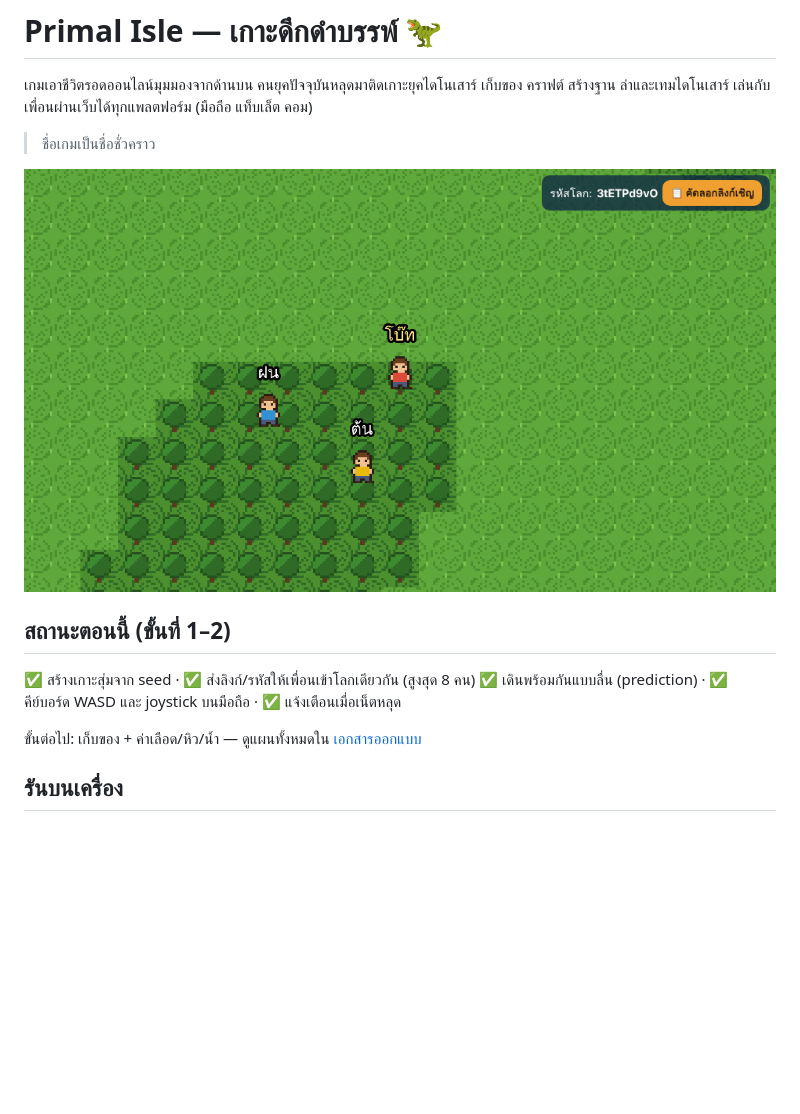
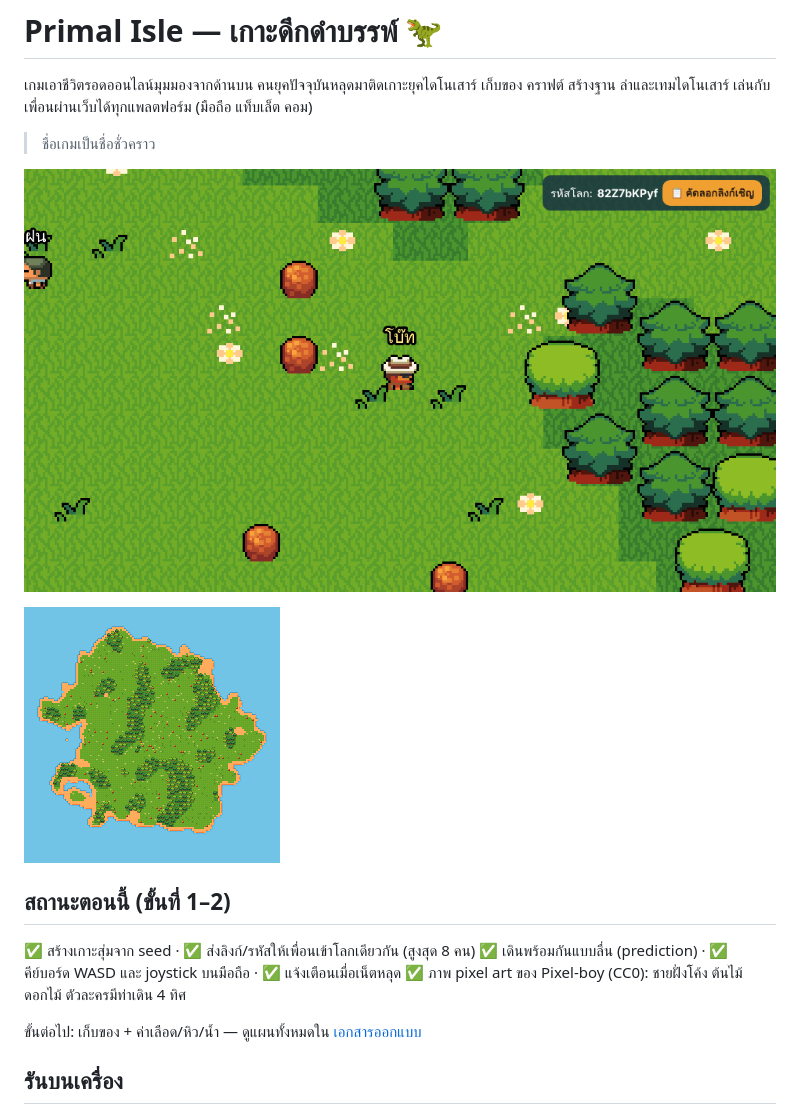
Before and after one commit to BananaZz27/primal-isle, a Markdown page: README.md, the part around the change. GitHub-like rendering; pictures changed too: docs/images/island.png (added), docs/images/screenshot.png; blank space fills up the shorter version.

Commit message:
docs: art pass screenshots and summary
Co-Authored-By: Claude Opus 5.5 <noreply@anthropic.com>
Claude-Session: https://claude.ai/code/session_017gvUHcw3fhMvS6ZkXhPqSn

```diff
--- a/README.md
+++ b/README.md
@@ -5,12 +5,15 @@
 
 > ชื่อเกมเป็นชื่อชั่วคราว
 
-![เพื่อน 3 คนเดินบนเกาะเดียวกัน](docs/images/screenshot.png)
+![เพื่อนเดินบนเกาะเดียวกัน](docs/images/screenshot.png)
+
+<img src="docs/images/island.png" width="256" alt="ภาพรวมเกาะที่สร้างจาก seed">
 
 ## สถานะตอนนี้ (ขั้นที่ 1–2)
 
 ✅ สร้างเกาะสุ่มจาก seed · ✅ ส่งลิงก์/รหัสให้เพื่อนเข้าโลกเดียวกัน (สูงสุด 8 คน)
 ✅ เดินพร้อมกันแบบลื่น (prediction) · ✅ คีย์บอร์ด WASD และ joystick บนมือถือ · ✅ แจ้งเตือนเมื่อเน็ตหลุด
+✅ ภาพ pixel art ของ Pixel-boy (CC0): ชายฝั่งโค้ง ต้นไม้ ดอกไม้ ตัวละครมีท่าเดิน 4 ทิศ
 
 ขั้นต่อไป: เก็บของ + ค่าเลือด/หิว/น้ำ — ดูแผนทั้งหมดใน [เอกสารออกแบบ](docs/superpowers/specs/2026-11-21-primal-isle-design.md)
 
```
Also changed, not shown: docs/INDEX.md (+1 -0 lines), docs/primal-isle.md (+6 -2 lines).
